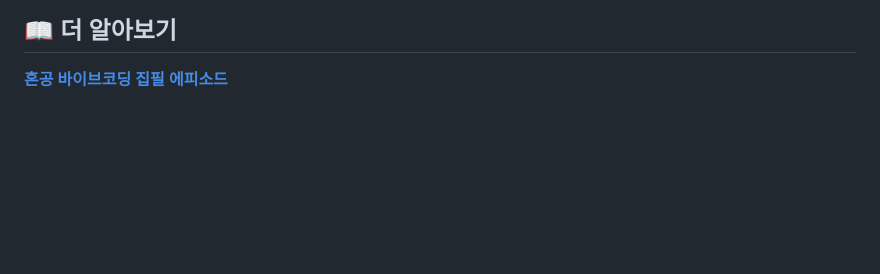
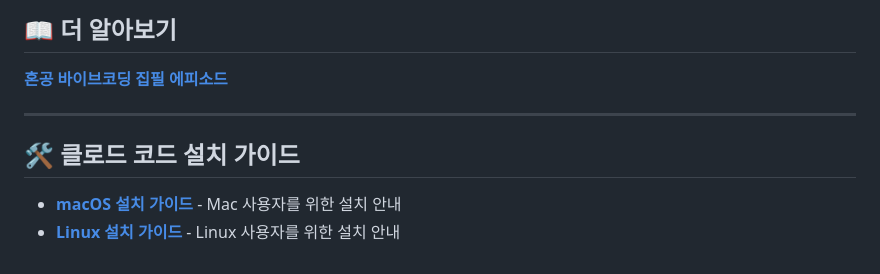
Before and after one commit to taehojo/vibecoding, a Markdown page: README.md, the part around the change. Drawn GitHub-style; blank space fills up the shorter version.

```diff
--- a/README.md
+++ b/README.md
@@ -189,3 +189,10 @@
 ## 📖 더 알아보기
 
 **[혼공 바이브코딩 집필 에피소드](https://www.hanbit.co.kr/channel/view.html?cmscode=CMS3592606738)**
+
+---
+
+## 🛠️ 클로드 코드 설치 가이드
+
+- **[macOS 설치 가이드](INSTALL-MAC.md)** - Mac 사용자를 위한 설치 안내
+- **[Linux 설치 가이드](INSTALL-LINUX.md)** - Linux 사용자를 위한 설치 안내
```
Also changed, not shown: INSTALL-LINUX.md (added, +290 -0 lines), INSTALL-MAC.md (added, +180 -0 lines).
